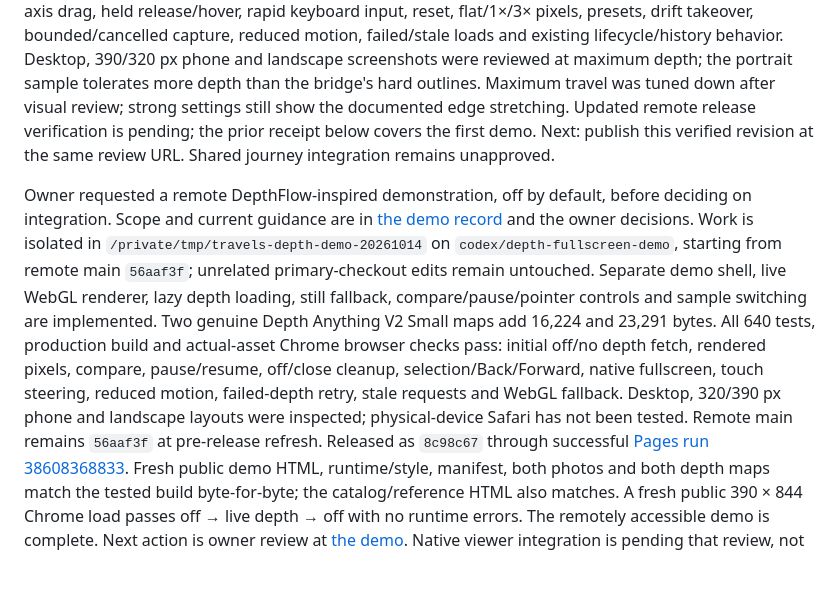
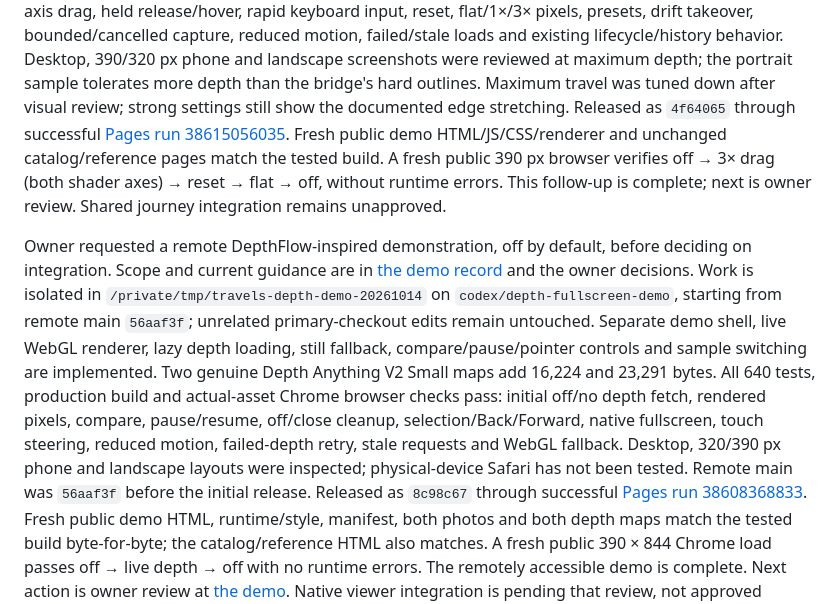
Before and after one commit to gravelcycles/travels, a Markdown page: WIP.md, the part around the change. Drawn GitHub-style; blank space fills up the shorter version.

Commit message:
Record verified drag and depth demo release [skip ci]

```diff
--- a/WIP.md
+++ b/WIP.md
@@ -30,9 +30,12 @@ reduced motion, failed/stale loads and existing lifecycle/history behavior.
 Desktop, 390/320 px phone and landscape screenshots were reviewed at maximum
 depth; the portrait sample tolerates more depth than the bridge's hard outlines.
 Maximum travel was tuned down after visual review; strong settings still show
-the documented edge stretching. Updated remote release verification is pending;
-the prior receipt below covers the first demo. Next: publish this verified
-revision at the same review URL. Shared journey integration remains unapproved.
+the documented edge stretching. Released as `4f64065` through successful
+[Pages run 38615056035](https://github.com/gravelcycles/travels/actions/runs/38615056035).
+Fresh public demo HTML/JS/CSS/renderer and unchanged catalog/reference pages
+match the tested build. A fresh public 390 px browser verifies off → 3× drag
+(both shader axes) → reset → flat → off, without runtime errors. This follow-up
+is complete; next is owner review. Shared journey integration remains unapproved.
 
 Owner requested a remote DepthFlow-inspired demonstration, off by default,
 before deciding on integration. Scope and current guidance are in
@@ -47,7 +50,7 @@ checks pass: initial off/no depth fetch, rendered pixels, compare, pause/resume,
 off/close cleanup, selection/Back/Forward, native fullscreen, touch steering,
 reduced motion, failed-depth retry, stale requests and WebGL fallback. Desktop,
 320/390 px phone and landscape layouts were inspected; physical-device Safari
-has not been tested. Remote main remains `56aaf3f` at pre-release refresh.
+has not been tested. Remote main was `56aaf3f` before the initial release.
 Released as `8c98c67` through successful
 [Pages run 38608368833](https://github.com/gravelcycles/travels/actions/runs/38608368833).
 Fresh public demo HTML, runtime/style, manifest, both photos and both depth maps
```
Also changed, not shown: CHANGELOG.md (+2 -0 lines), PHOTO_WORKFLOW.md (+1 -1 lines).
